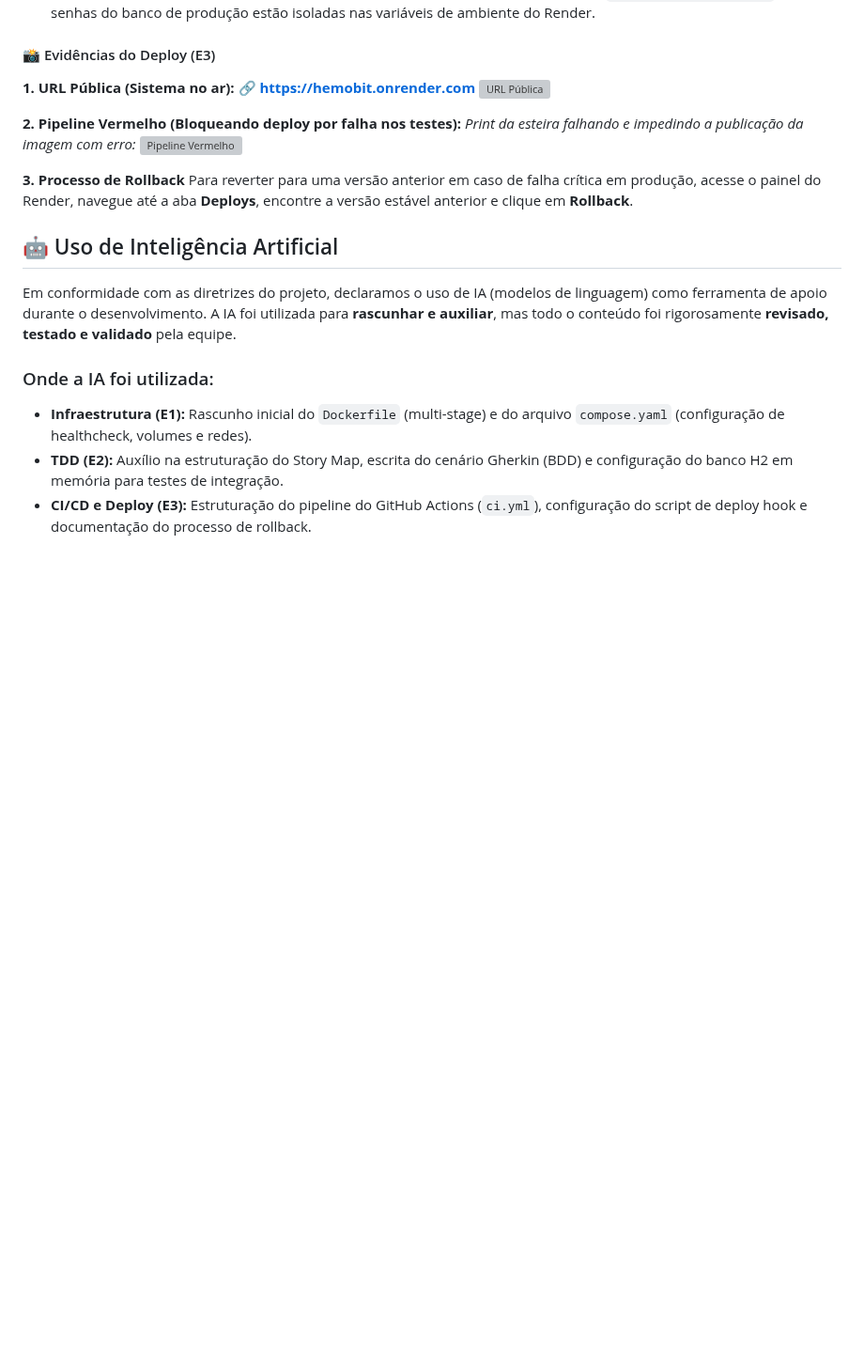
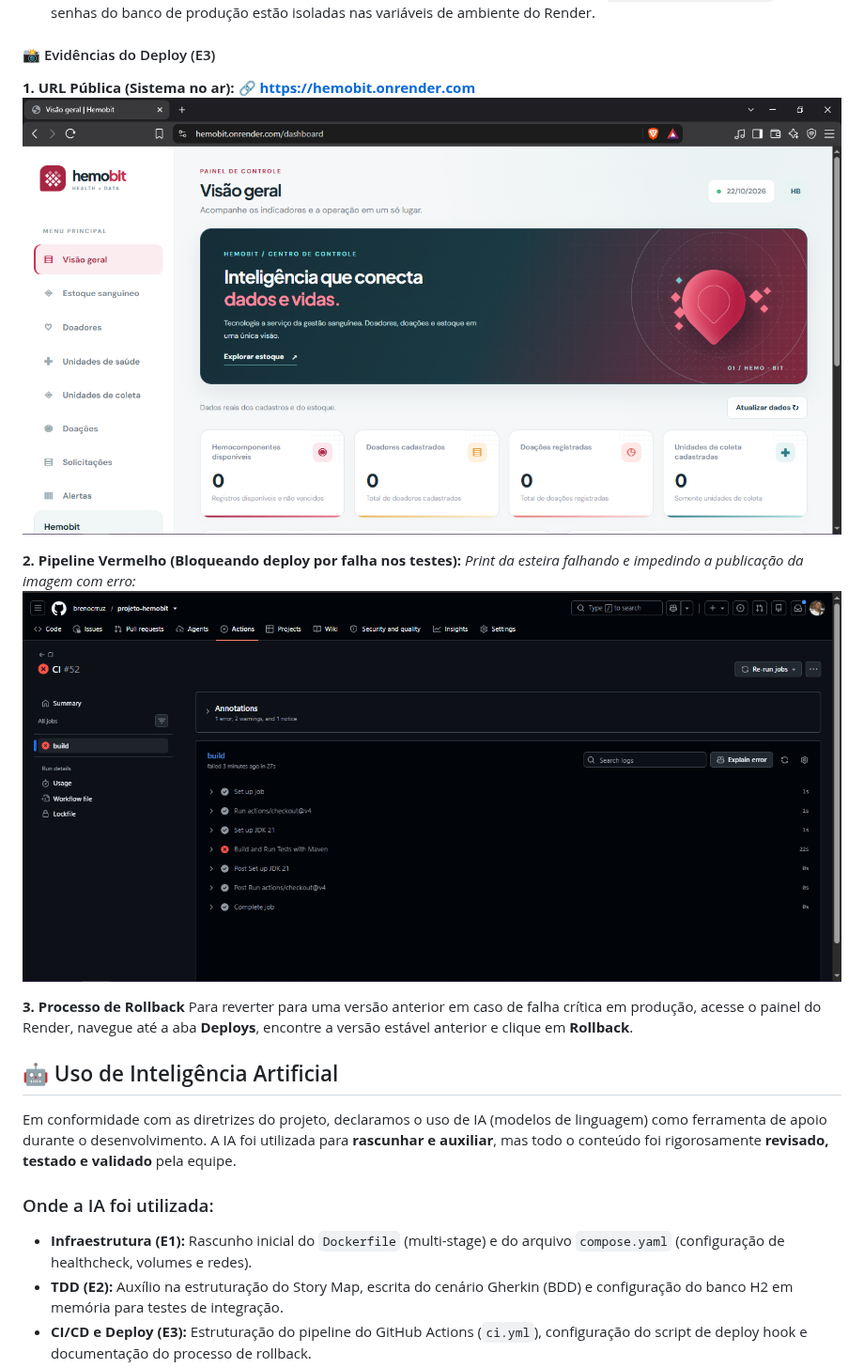
Before and after one commit to brenocrruz/projeto-hemobit, a Markdown page: README.md, the part around the change. Shown at 94% size. Drawn GitHub-style; blank space fills up the shorter version; grey boxes are pictures that could not be loaded.

Commit message:
docs: atualiza nome dos arquivos de evidencia url pública e pipeline-vermelho

```diff
--- a/README.md
+++ b/README.md
@@ -487,11 +487,11 @@ O projeto possui deploy contínuo configurado para a nuvem, garantindo que cada
 
 **1. URL Pública (Sistema no ar):**
 🔗 **[https://hemobit.onrender.com](https://hemobit.onrender.com)**
-![URL Pública](./docs/evidencias/url-publica.png)
+![URL Pública](./docs/evidencias/print-url-publica.PNG)
 
 **2. Pipeline Vermelho (Bloqueando deploy por falha nos testes):**
 *Print da esteira falhando e impedindo a publicação da imagem com erro:*
-![Pipeline Vermelho](./docs/evidencias/pipeline-vermelho.png)
+![Pipeline Vermelho](./docs/evidencias/print-pipeline-vermelho.PNG)
 
 **3. Processo de Rollback**
 Para reverter para uma versão anterior em caso de falha crítica em produção, acesse o painel do Render, navegue até a aba **Deploys**, encontre a versão estável anterior e clique em **Rollback**.
```
Also changed, not shown: docs/evidencias/print-pipeline-vermelho.PNG (renamed from docs/evidencias/pipeline-vermelho.PNG), docs/evidencias/print-url-publica.PNG (renamed from docs/evidencias/url-publica.PNG).
